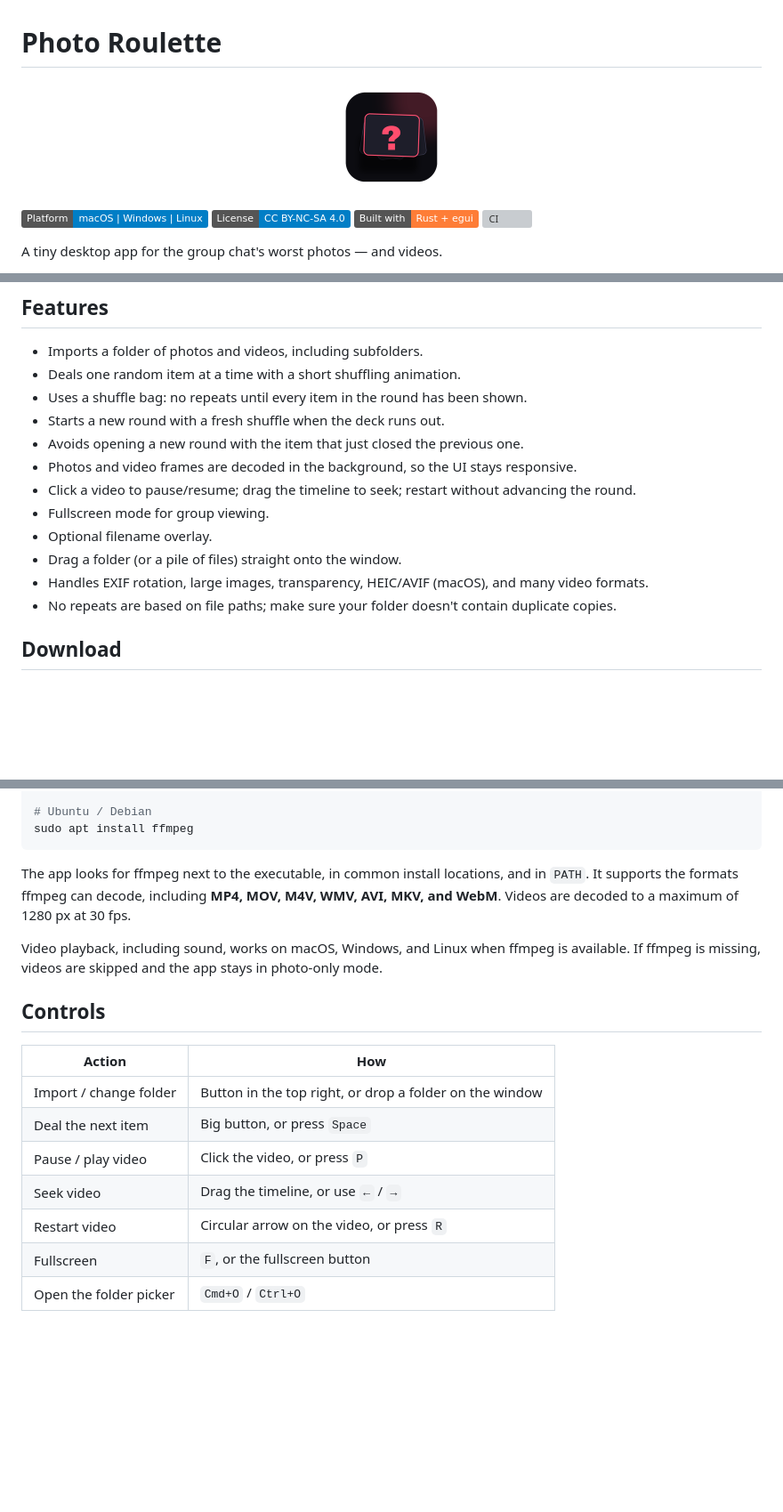
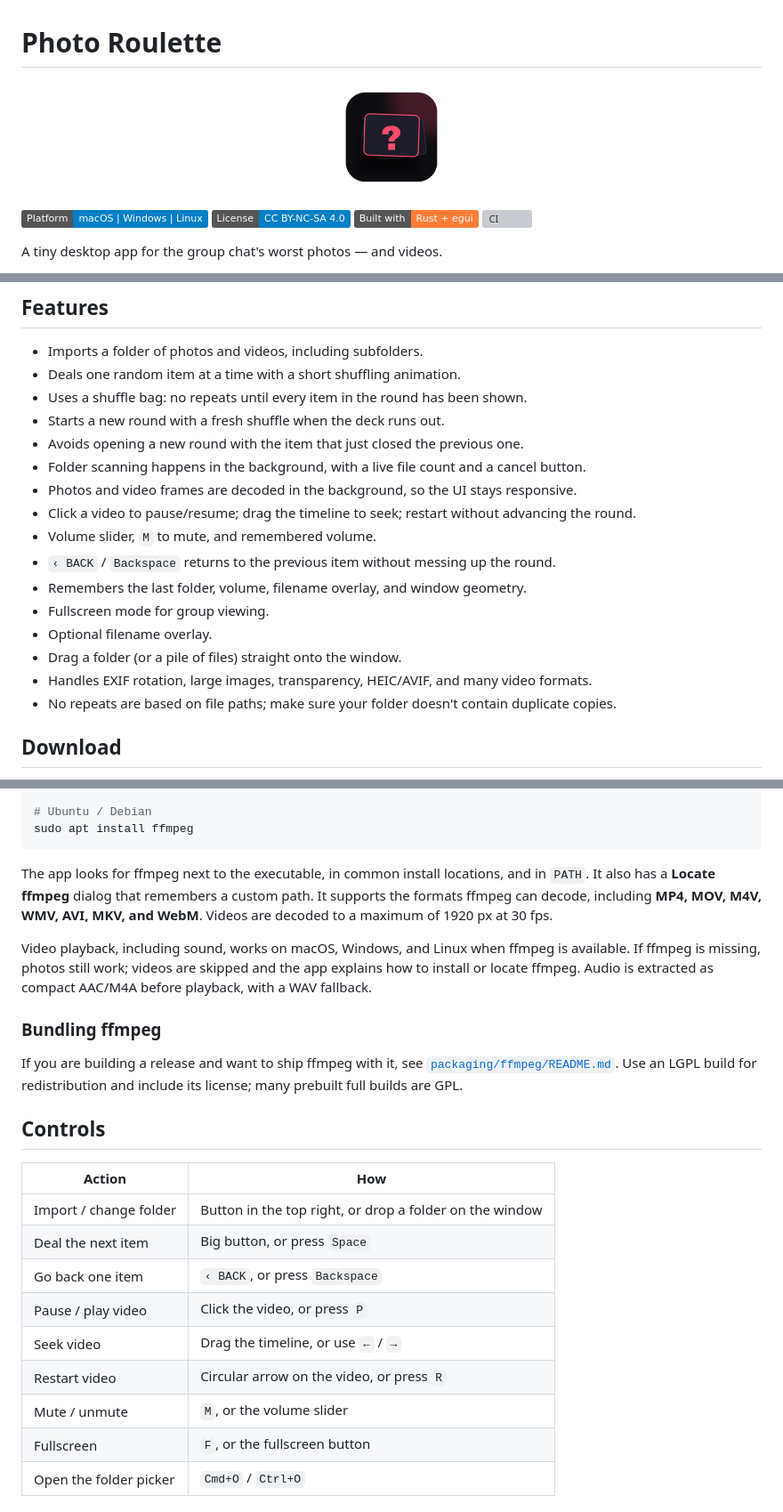
Before and after one commit to Panolix/Photo-Roulette, a Markdown page: README.md, 3 parts joined by grey strips. Shown at 89% size. Drawn GitHub-style; badges without logos; blank space fills up the shorter version; grey boxes are pictures that could not be loaded.

````diff
--- a/README.md
+++ b/README.md
@@ -1,7 +1,7 @@
 # Photo Roulette
 
 <p align="center">
-  <img src="assets/PhotoRoulette-256.png?v=0.3.0" width="128" alt="Photo Roulette icon">
+  <img src="assets/PhotoRoulette-256.png?v=0.4.0" width="128" alt="Photo Roulette icon">
 </p>
 
 [![Platform](https://img.shields.io/badge/Platform-macOS%20%7C%20Windows%20%7C%20Linux-blue)](https://github.com/Panolix/Photo-Roulette/releases)
@@ -24,12 +28,16 @@ Everything stays local. No account, cloud service, upload, or tracking.
 - Uses a shuffle bag: no repeats until every item in the round has been shown.
 - Starts a new round with a fresh shuffle when the deck runs out.
 - Avoids opening a new round with the item that just closed the previous one.
+- Folder scanning happens in the background, with a live file count and a cancel button.
 - Photos and video frames are decoded in the background, so the UI stays responsive.
 - Click a video to pause/resume; drag the timeline to seek; restart without advancing the round.
+- Volume slider, `M` to mute, and remembered volume.
+- `‹ BACK` / `Backspace` returns to the previous item without messing up the round.
+- Remembers the last folder, volume, filename overlay, and window geometry.
 - Fullscreen mode for group viewing.
 - Optional filename overlay.
 - Drag a folder (or a pile of files) straight onto the window.
-- Handles EXIF rotation, large images, transparency, HEIC/AVIF (macOS), and many video formats.
+- Handles EXIF rotation, large images, transparency, HEIC/AVIF, and many video formats.
 - No repeats are based on file paths; make sure your folder doesn't contain duplicate copies.
 
 ## Download
@@ -62,13 +70,20 @@ sudo apt install ffmpeg
 ```
 
 The app looks for ffmpeg next to the executable, in common install locations,
-and in `PATH`. It supports the formats ffmpeg can decode, including **MP4, MOV,
-M4V, WMV, AVI, MKV, and WebM**. Videos are decoded to a maximum of 1280 px at
-30 fps.
+and in `PATH`. It also has a **Locate ffmpeg** dialog that remembers a custom
+path. It supports the formats ffmpeg can decode, including **MP4, MOV, M4V, WMV,
+AVI, MKV, and WebM**. Videos are decoded to a maximum of 1920 px at 30 fps.
 
 Video playback, including sound, works on macOS, Windows, and Linux when
-ffmpeg is available. If ffmpeg is missing, videos are skipped and the app stays
-in photo-only mode.
+ffmpeg is available. If ffmpeg is missing, photos still work; videos are skipped
+and the app explains how to install or locate ffmpeg. Audio is extracted as
+compact AAC/M4A before playback, with a WAV fallback.
+
+### Bundling ffmpeg
+
+If you are building a release and want to ship ffmpeg with it, see
+[`packaging/ffmpeg/README.md`](packaging/ffmpeg/README.md). Use an LGPL build for
+redistribution and include its license; many prebuilt full builds are GPL.
 
 ## Controls
 
@@ -76,9 +91,11 @@ in photo-only mode.
 | --- | --- |
 | Import / change folder | Button in the top right, or drop a folder on the window |
 | Deal the next item | Big button, or press `Space` |
+| Go back one item | `‹ BACK`, or press `Backspace` |
 | Pause / play video | Click the video, or press `P` |
 | Seek video | Drag the timeline, or use `←` / `→` |
 | Restart video | Circular arrow on the video, or press `R` |
+| Mute / unmute | `M`, or the volume slider |
 | Fullscreen | `F`, or the fullscreen button |
 | Open the folder picker | `Cmd+O` / `Ctrl+O` |
 
````
Also changed, not shown: other parts of README.md (+52 -12 lines), CHANGELOG.md (+19 -0 lines), packaging/ffmpeg/README.md (added, +33 -0 lines), docs/screenshot.png (added), 15 other files.
